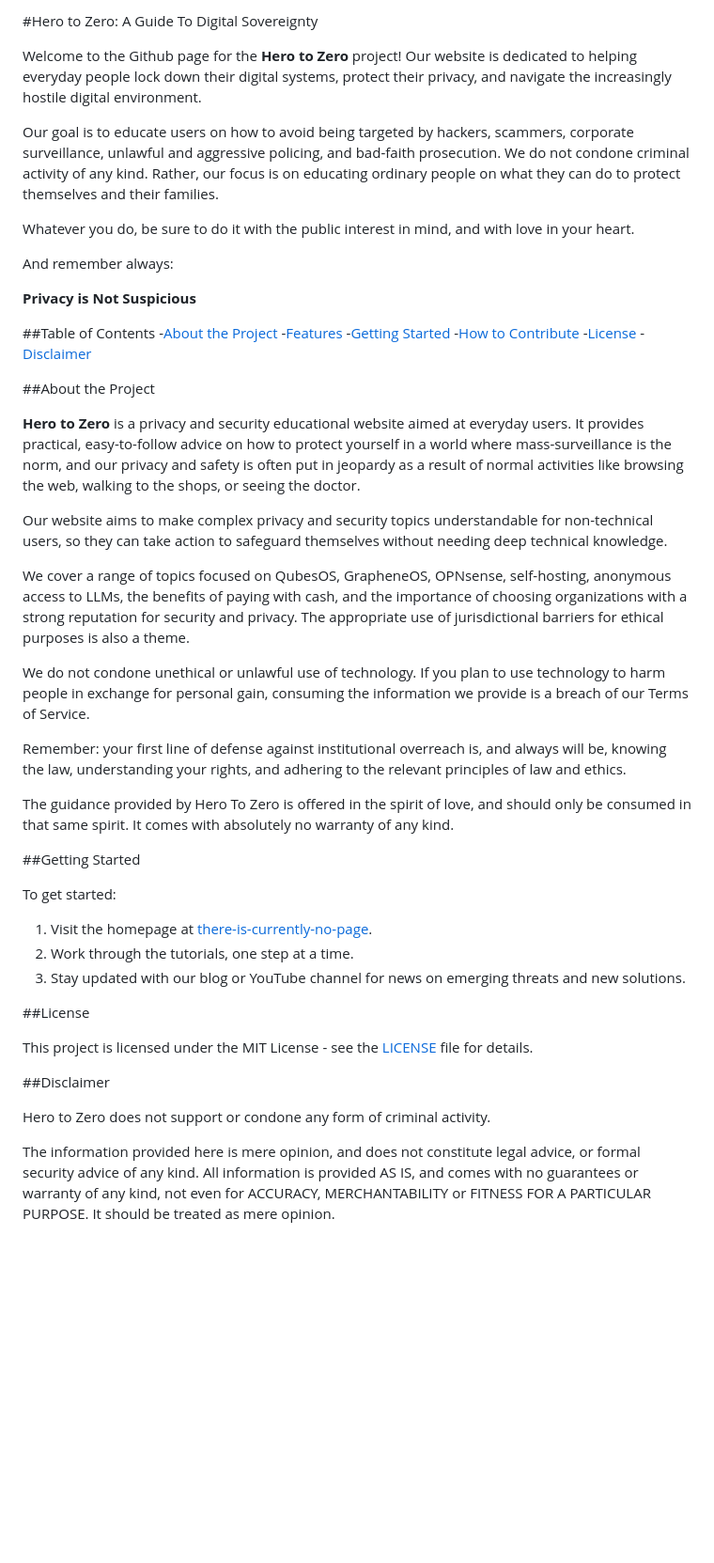
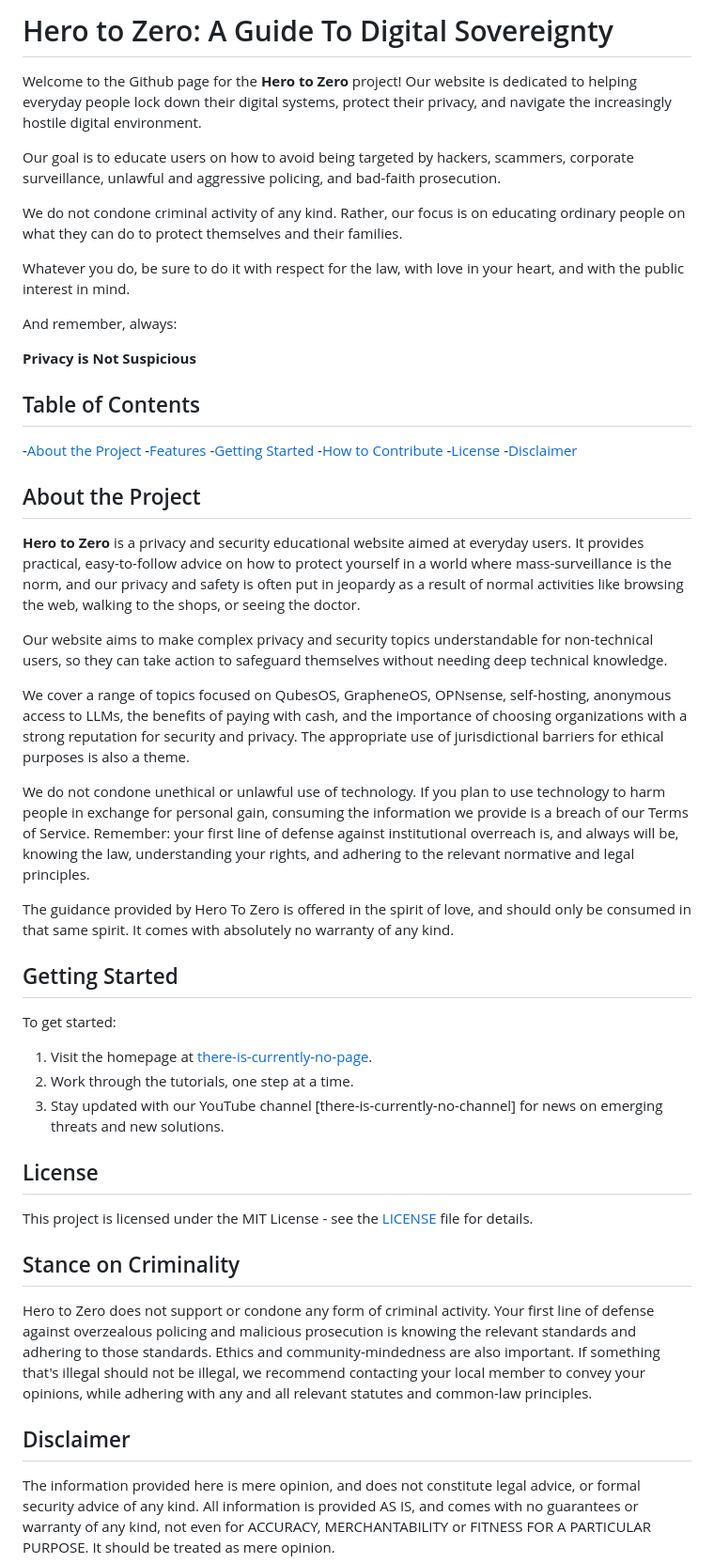
Before and after one commit to Yianni-Mitropoulos/h20-website, a Markdown page: README.md, the part around the change. Shown at 94% size. Drawn GitHub-style; blank space fills up the shorter version.

Commit message:
Improved README

```diff
--- a/README.md
+++ b/README.md
@@ -1,16 +1,18 @@
-#Hero to Zero: A Guide To Digital Sovereignty
+# Hero to Zero: A Guide To Digital Sovereignty
 
 Welcome to the Github page for the **Hero to Zero** project! Our website is dedicated to helping everyday people lock down their digital systems, protect their privacy, and navigate the increasingly hostile digital environment.
 
-Our goal is to educate users on how to avoid being targeted by hackers, scammers, corporate surveillance, unlawful and aggressive policing, and bad-faith prosecution. We do not condone criminal activity of any kind. Rather, our focus is on educating ordinary people on what they can do to protect themselves and their families.
+Our goal is to educate users on how to avoid being targeted by hackers, scammers, corporate surveillance, unlawful and aggressive policing, and bad-faith prosecution.
 
-Whatever you do, be sure to do it with the public interest in mind, and with love in your heart.
+We do not condone criminal activity of any kind. Rather, our focus is on educating ordinary people on what they can do to protect themselves and their families.
 
-And remember always:
+Whatever you do, be sure to do it with respect for the law, with love in your heart, and with the public interest in mind.
+
+And remember, always:
 
 **Privacy is Not Suspicious**
 
-##Table of Contents
+## Table of Contents
 -[About the Project](#about-the-project)
 -[Features](#features)
 -[Getting Started](#getting-started)
@@ -18,7 +20,7 @@ And remember always:
 -[License](#license)
 -[Disclaimer](#disclaimer)
 
-##About the Project
+## About the Project
 
 **Hero to Zero** is a privacy and security educational website aimed at everyday users. It provides practical, easy-to-follow advice on how to protect yourself in a world where mass-surveillance is the norm, and our privacy and safety is often put in jeopardy as a result of normal activities like browsing the web, walking to the shops, or seeing the doctor.
 
@@ -26,27 +28,27 @@ Our website aims to make complex privacy and security topics understandable for
 
 We cover a range of topics focused on QubesOS, GrapheneOS, OPNsense, self-hosting, anonymous access to LLMs, the benefits of paying with cash, and the importance of choosing organizations with a strong reputation for security and privacy. The appropriate use of jurisdictional barriers for ethical purposes is also a theme.
 
-We do not condone unethical or unlawful use of technology. If you plan to use technology to harm people in exchange for personal gain, consuming the information we provide is a breach of our Terms of Service.
-
-Remember: your first line of defense against institutional overreach is, and always will be, knowing the law, understanding your rights, and adhering to the relevant principles of law and ethics.
+We do not condone unethical or unlawful use of technology. If you plan to use technology to harm people in exchange for personal gain, consuming the information we provide is a breach of our Terms of Service. Remember: your first line of defense against institutional overreach is, and always will be, knowing the law, understanding your rights, and adhering to the relevant normative and legal principles.
 
 The guidance provided by Hero To Zero is offered in the spirit of love, and should only be consumed in that same spirit. It comes with absolutely no warranty of any kind.
 
-##Getting Started
+## Getting Started
 
 To get started:
 
 1. Visit the homepage at [there-is-currently-no-page](https://hero-to-zero.com).
 2. Work through the tutorials, one step at a time.
-3. Stay updated with our blog or YouTube channel for news on emerging threats and new solutions.
+3. Stay updated with our YouTube channel [there-is-currently-no-channel] for news on emerging threats and new solutions.
 
-##License
+## License
 
 This project is licensed under the MIT License - see the [LICENSE](LICENSE) file for details.
 
-##Disclaimer
+## Stance on Criminality
 
-Hero to Zero does not support or condone any form of criminal activity.
+Hero to Zero does not support or condone any form of criminal activity. Your first line of defense against overzealous policing and malicious prosecution is knowing the relevant standards and adhering to those standards. Ethics and community-mindedness are also important. If something that's illegal should not be illegal, we recommend contacting your local member to convey your opinions, while adhering with any and all relevant statutes and common-law principles.
+
+## Disclaimer
 
 The information provided here is mere opinion, and does not constitute legal advice, or formal security advice of any kind. All information is provided AS IS, and comes with no guarantees or warranty of any kind, not even for ACCURACY, MERCHANTABILITY or FITNESS FOR A PARTICULAR PURPOSE. It should be treated as mere opinion.
 
```
